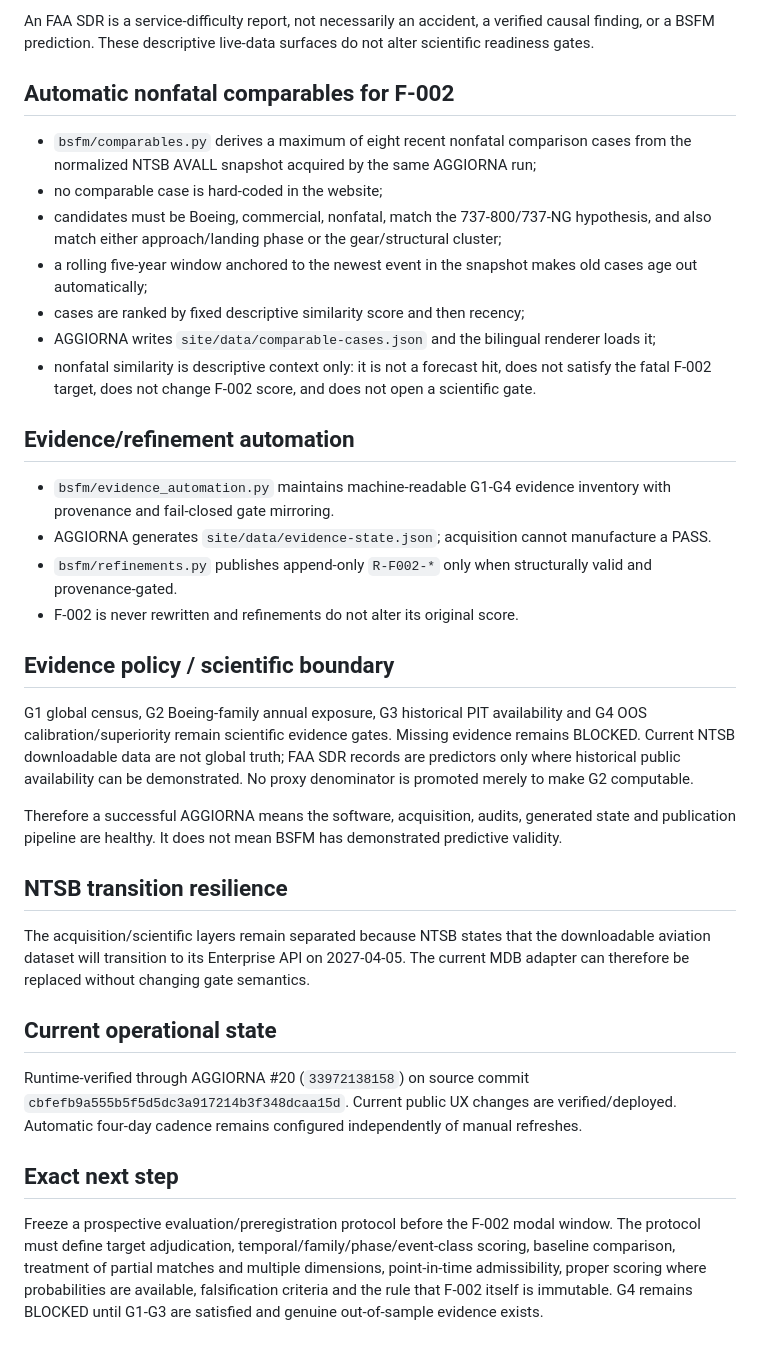
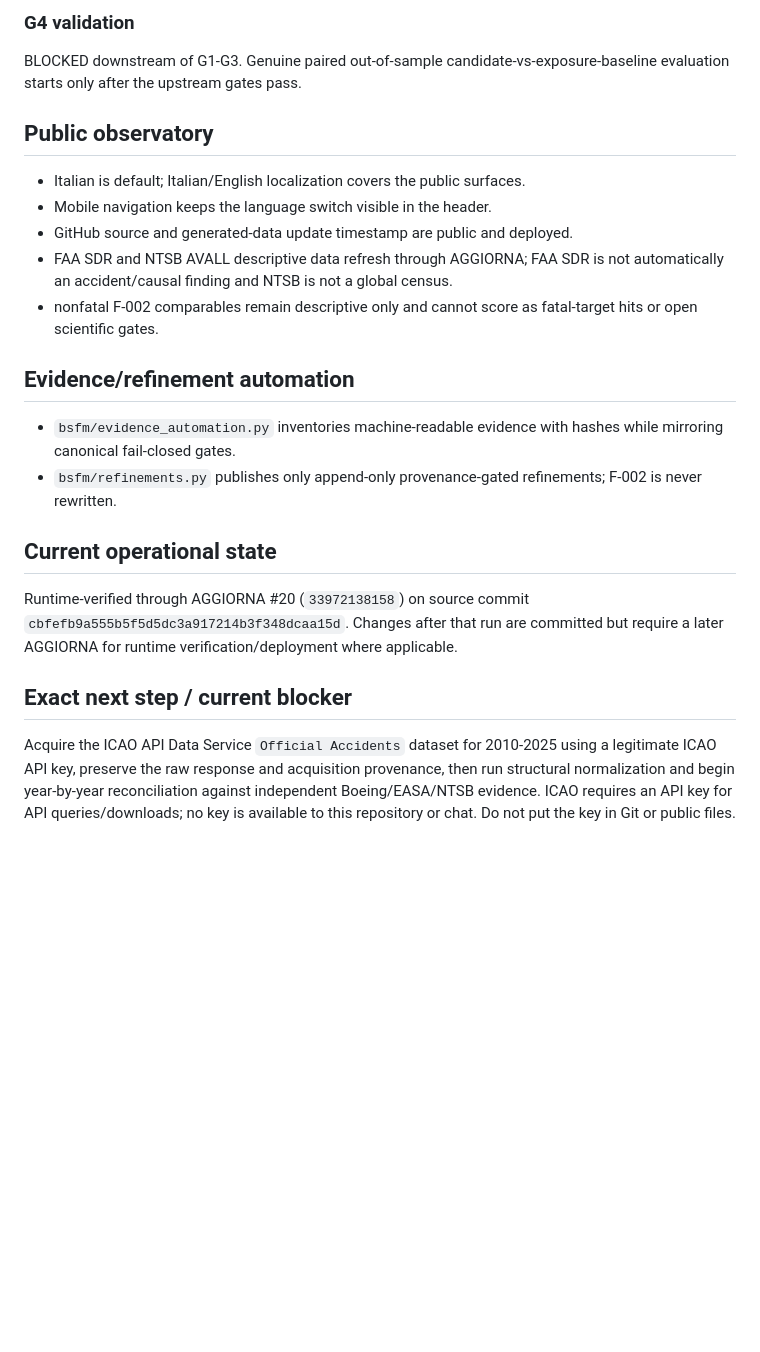
Before and after one commit to rubenpatane/bsfm-forecast-observatory, a Markdown page: docs/PROJECT-STATE.md, the part around one of its changes. GitHub-like rendering; blank space fills up the shorter version.

```diff
--- a/docs/PROJECT-STATE.md
+++ b/docs/PROJECT-STATE.md
@@ -57,31 +42,20 @@ The verified 2026-09-05 lineage includes FAA SDR and NTSB AVALL acquisition. NTS
 
-An FAA SDR is a service-difficulty report, not necessarily an accident, a verified causal finding, or a BSFM prediction. These descriptive live-data surfaces do not alter scientific readiness gates.
+### G4 validation
+BLOCKED downstream of G1-G3. Genuine paired out-of-sample candidate-vs-exposure-baseline evaluation starts only after the upstream gates pass.
 
-## Automatic nonfatal comparables for F-002
-- `bsfm/comparables.py` derives a maximum of eight recent nonfatal comparison cases from the normalized NTSB AVALL snapshot acquired by the same AGGIORNA run;
-- no comparable case is hard-coded in the website;
-- candidates must be Boeing, commercial, nonfatal, match the 737-800/737-NG hypothesis, and also match either approach/landing phase or the gear/structural cluster;
-- a rolling five-year window anchored to the newest event in the snapshot makes old cases age out automatically;
-- cases are ranked by fixed descriptive similarity score and then recency;
-- AGGIORNA writes `site/data/comparable-cases.json` and the bilingual renderer loads it;
-- nonfatal similarity is descriptive context only: it is not a forecast hit, does not satisfy the fatal F-002 target, does not change F-002 score, and does not open a scientific gate.
+## Public observatory
+- Italian is default; Italian/English localization covers the public surfaces.
+- Mobile navigation keeps the language switch visible in the header.
+- GitHub source and generated-data update timestamp are public and deployed.
+- FAA SDR and NTSB AVALL descriptive data refresh through AGGIORNA; FAA SDR is not automatically an accident/causal finding and NTSB is not a global census.
+- nonfatal F-002 comparables remain descriptive only and cannot score as fatal-target hits or open scientific gates.
 
 ## Evidence/refinement automation
-- `bsfm/evidence_automation.py` maintains machine-readable G1-G4 evidence inventory with provenance and fail-closed gate mirroring.
-- AGGIORNA generates `site/data/evidence-state.json`; acquisition cannot manufacture a PASS.
-- `bsfm/refinements.py` publishes append-only `R-F002-*` only when structurally valid and provenance-gated.
-- F-002 is never rewritten and refinements do not alter its original score.
-
-## Evidence policy / scientific boundary
-G1 global census, G2 Boeing-family annual exposure, G3 historical PIT availability and G4 OOS calibration/superiority remain scientific evidence gates. Missing evidence remains BLOCKED. Current NTSB downloadable data are not global truth; FAA SDR records are predictors only where historical public availability can be demonstrated. No proxy denominator is promoted merely to make G2 computable.
-
-Therefore a successful AGGIORNA means the software, acquisition, audits, generated state and publication pipeline are healthy. It does not mean BSFM has demonstrated predictive validity.
-
-## NTSB transition resilience
-The acquisition/scientific layers remain separated because NTSB states that the downloadable aviation dataset will transition to its Enterprise API on 2027-04-05. The current MDB adapter can therefore be replaced without changing gate semantics.
+- `bsfm/evidence_automation.py` inventories machine-readable evidence with hashes while mirroring canonical fail-closed gates.
+- `bsfm/refinements.py` publishes only append-only provenance-gated refinements; F-002 is never rewritten.
 
 ## Current operational state
-Runtime-verified through AGGIORNA #20 (`33972138158`) on source commit `cbfefb9a555b5f5d5dc3a917214b3f348dcaa15d`. Current public UX changes are verified/deployed. Automatic four-day cadence remains configured independently of manual refreshes.
+Runtime-verified through AGGIORNA #20 (`33972138158`) on source commit `cbfefb9a555b5f5d5dc3a917214b3f348dcaa15d`. Changes after that run are committed but require a later AGGIORNA for runtime verification/deployment where applicable.
 
-## Exact next step
-Freeze a prospective evaluation/preregistration protocol before the F-002 modal window. The protocol must define target adjudication, temporal/family/phase/event-class scoring, baseline comparison, treatment of partial matches and multiple dimensions, point-in-time admissibility, proper scoring where probabilities are available, falsification criteria and the rule that F-002 itself is immutable. G4 remains BLOCKED until G1-G3 are satisfied and genuine out-of-sample evidence exists.
+## Exact next step / current blocker
+Acquire the ICAO API Data Service `Official Accidents` dataset for 2010-2025 using a legitimate ICAO API key, preserve the raw response and acquisition provenance, then run structural normalization and begin year-by-year reconciliation against independent Boeing/EASA/NTSB evidence. ICAO requires an API key for API queries/downloads; no key is available to this repository or chat. Do not put the key in Git or public files.
```
Also changed, not shown: other parts of docs/PROJECT-STATE.md (+23 -38 lines).
